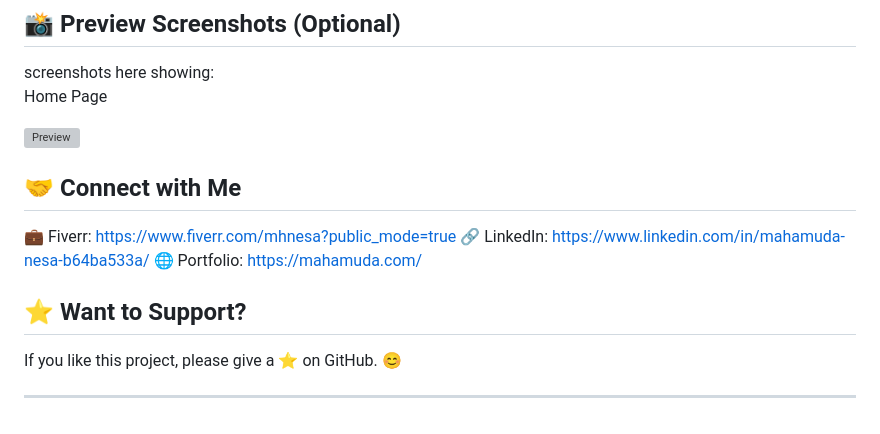
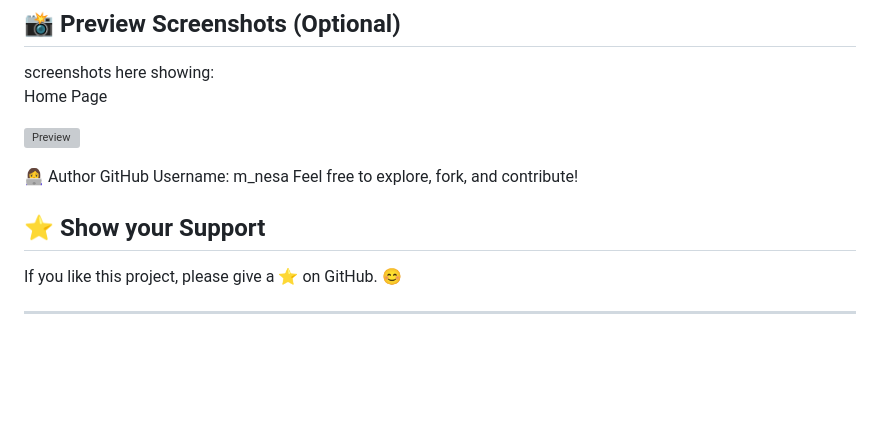
Before and after one commit to mnesa/beauty-salon, a Markdown page: README.md, the part around one of its changes. Rendered like a GitHub page; blank space fills up the shorter version; grey boxes are pictures that could not be loaded.

Commit message:
Revise README content and author details
Updated the README to remove personal links and add author information.

```diff
--- a/README.md
+++ b/README.md
@@ -93,14 +93,10 @@ Home Page
 
 
-## 🤝 Connect with Me
+👩‍💻 Author
+GitHub Username: m_nesa
+Feel free to explore, fork, and contribute!
 
-💼 Fiverr:  https://www.fiverr.com/mhnesa?public_mode=true
-🔗 LinkedIn:  https://www.linkedin.com/in/mahamuda-nesa-b64ba533a/
-🌐 Portfolio: https://mahamuda.com/
-
-
-## ⭐ Want to Support?
-
+## ⭐ Show your Support
 If you like this project, please give a ⭐ on GitHub. 😊
 
 ---
```
Also changed, not shown: other parts of README.md (+1 -1 lines).
